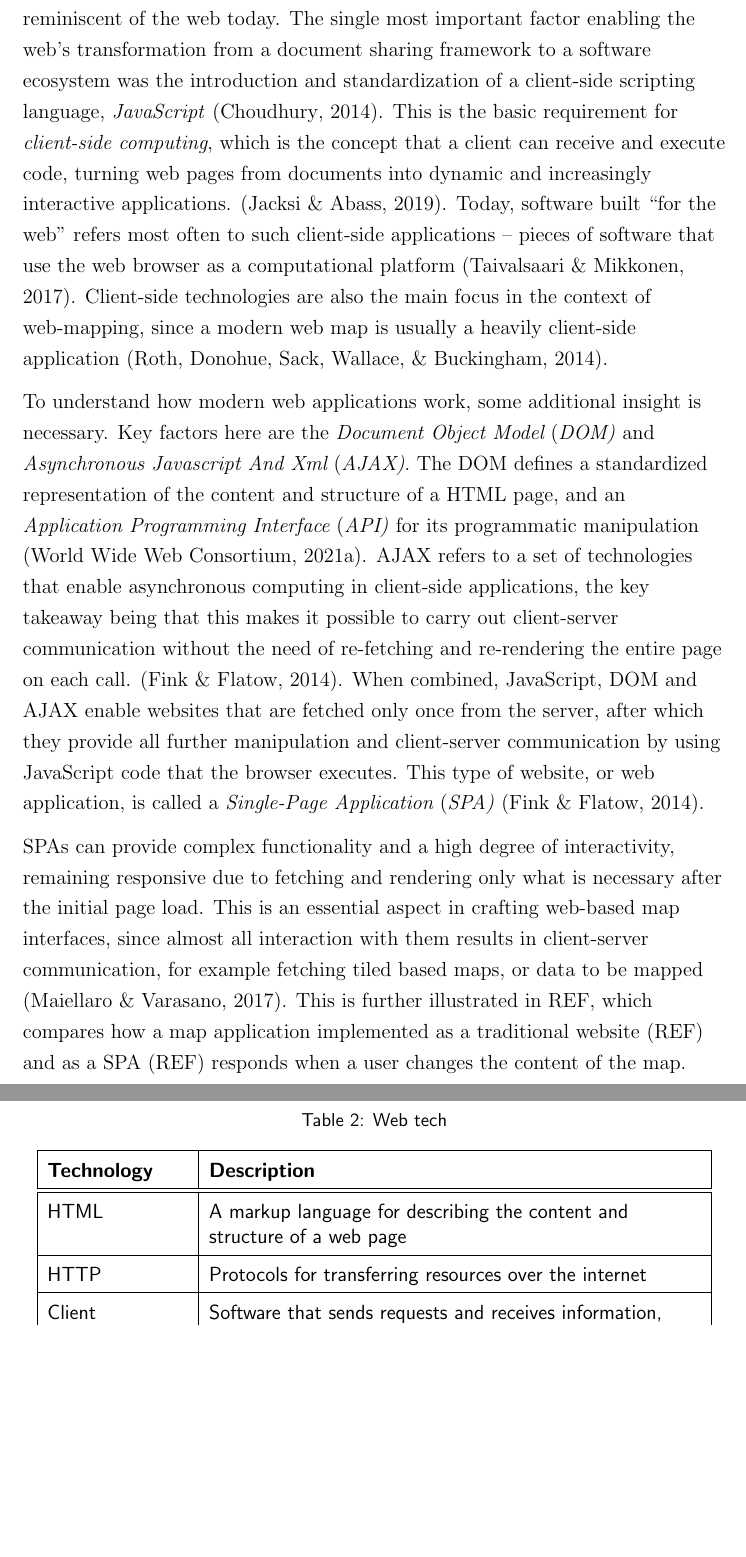
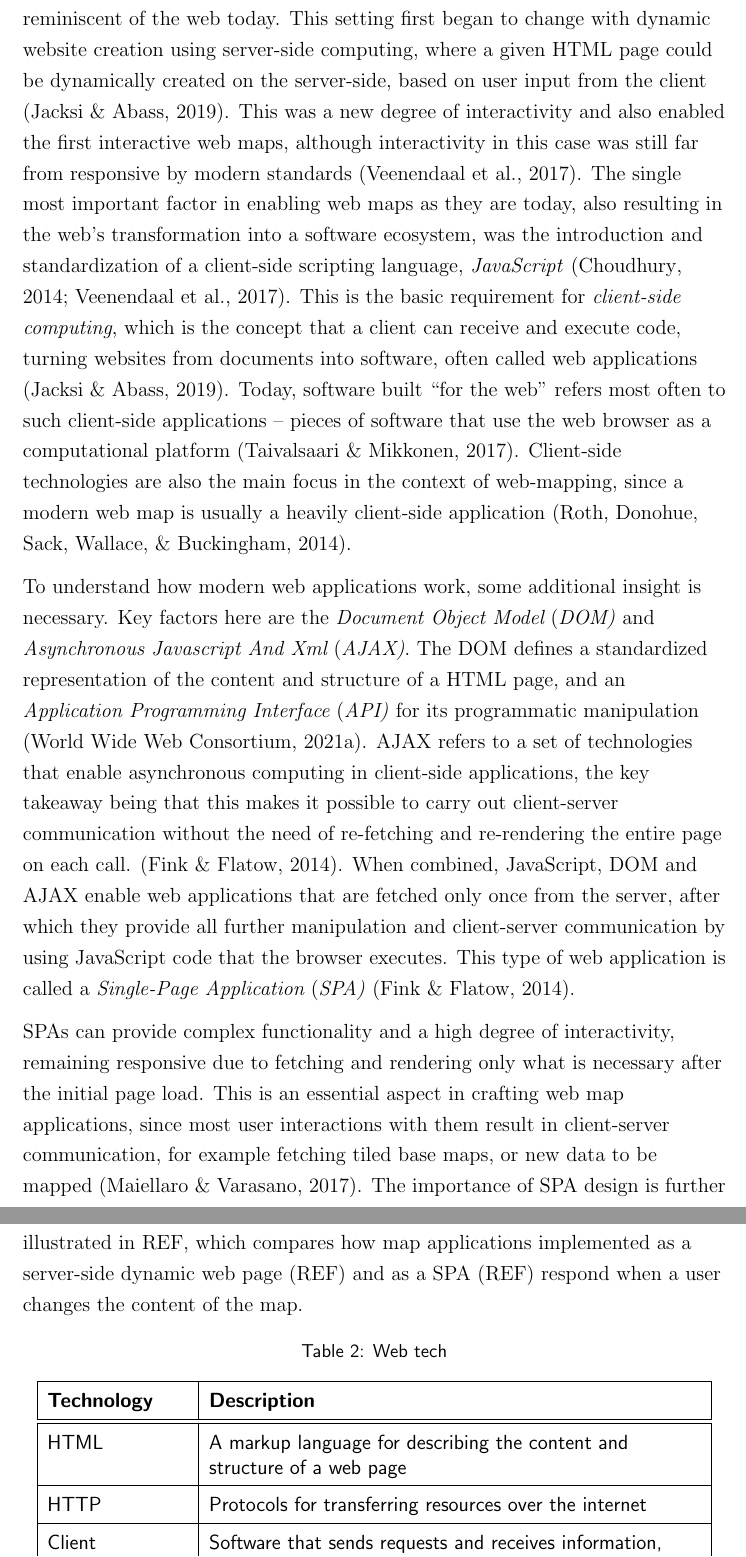
Before and after one commit to eemilhaa/thesis, a LaTeX thesis (thesis/main.tex, which reads thesis/sections/background.tex): two parts of pages 30 and 31 of 72, joined at a grey line, cut at the place of the change, the shorter picture padded with empty space. Compiled offline with pdfLaTeX.

Commit message:
dynamic html, more on spa

```diff
--- a/thesis/sections/background.tex
+++ b/thesis/sections/background.tex
@@ -920,16 +920,22 @@ potentially sending files that are stored on the computer running the sever
 
 A web consisting only of static web pages, as described above,
 is hardly reminiscent of the web today.
-The single most important factor enabling the web's transformation from
-a document sharing framework to a software ecosystem
+This setting first began to change with
+dynamic website creation using server-side computing,
+where a given \acrshort{html} page could be dynamically created on the server-side,
+based on user input from the client \parencite{jac2019}.
+This was a new degree of interactivity and also enabled the first interactive web maps,
+although interactivity in this case was still
+far from responsive by modern standards \parencite{vee2017}.
+The single most important factor in enabling web maps as they are today,
+also resulting in the web's transformation into a software ecosystem,
 was the introduction and standardization of a client-side scripting language,
-\textit{JavaScript} \parencite{cho2014}.
+\textit{JavaScript} \parencite{cho2014, vee2017}.
 This is the basic requirement for \textit{client-side computing},
 which is the concept that a client can
 receive and execute code,
-turning web pages from documents
-into dynamic and increasingly interactive applications.
-\parencite{jac2019}.
+turning websites from documents
+into software, often called web applications \parencite{jac2019}.
 Today, software built \enquote{for the web} refers most often to
 such client-side applications -- pieces of software
 that use the web browser as a computational platform \parencite{tai2017}.
@@ -951,22 +957,22 @@ carry out client-server communication
 without the need of re-fetching and re-rendering the entire page on each call.
 \parencite{fin2014}.
 When combined, JavaScript, \acrshort{dom} and \acrshort{ajax} enable
-websites that are fetched only once from the server,
+web applications that are fetched only once from the server,
 after which they provide all further manipulation and client-server communication by using
 JavaScript code that the browser executes.
-This type of website, or web application,
+This type of web application
 is called a \emphasizeacr{spa} \parencite{fin2014}.
 
 \acrshort{spa}s can provide complex functionality and a high degree of interactivity,
 remaining responsive due to fetching and rendering
 only what is necessary after the initial page load.
-This is an essential aspect in crafting web-based map interfaces,
-since almost all interaction with them results in client-server communication,
-for example fetching tiled based maps, or data to be mapped
+This is an essential aspect in crafting web map applications,
+since most user interactions with them result in client-server communication,
+for example fetching tiled base maps, or new data to be mapped
 \parencite{mai2017}.
-This is further illustrated in REF,
-which compares how a map application implemented as a traditional website (REF)
-and as a \acrshort{spa} (REF) responds when a user changes the content of the map.
+The importance of \acrshort{spa} design is further illustrated in REF,
+which compares how map applications implemented as a server-side dynamic web page (REF)
+and as a \acrshort{spa} (REF) respond when a user changes the content of the map.
 
 % This type of approach is essential to web maps. tiles?
 
```
Also changed, not shown: thesis/sections/background.tex (1 more changed lines).
